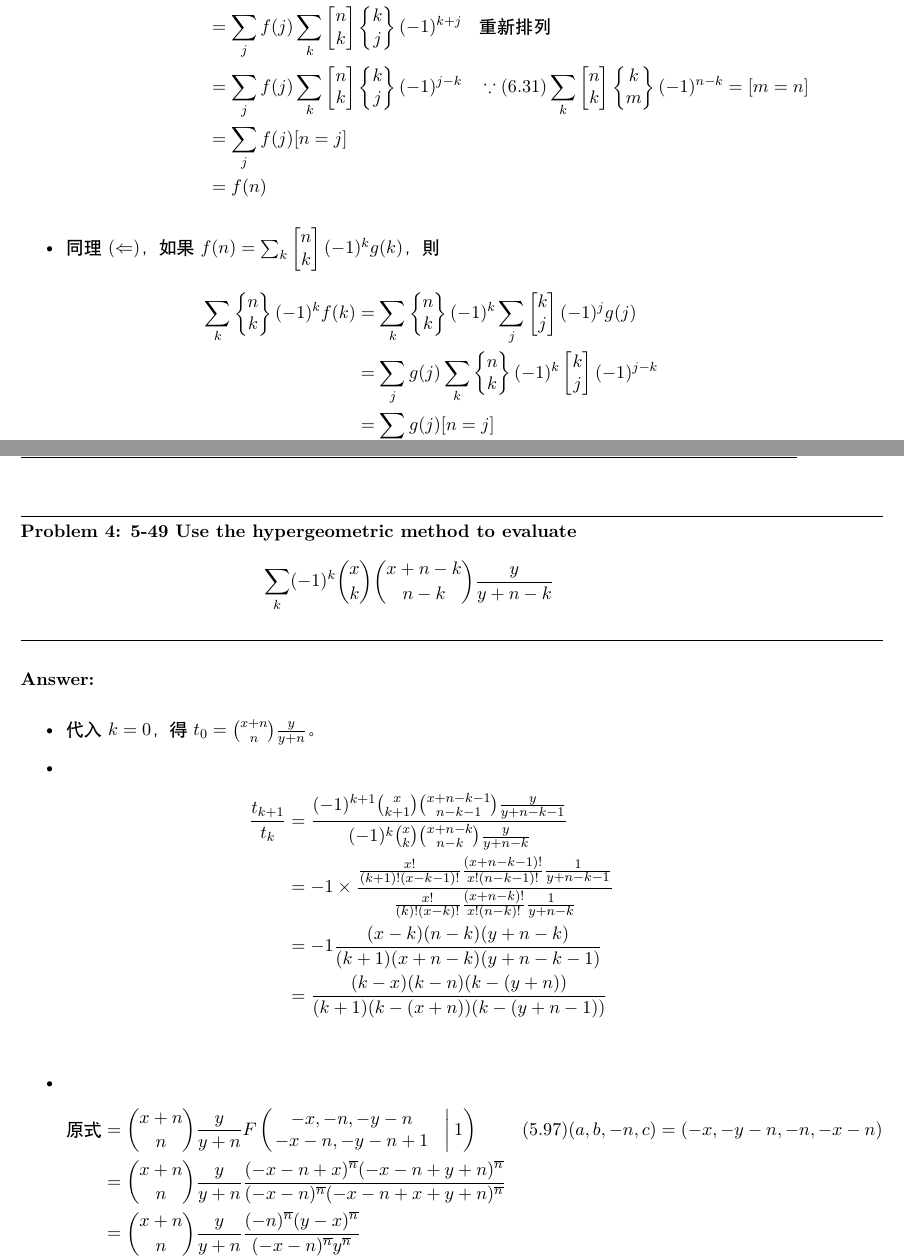
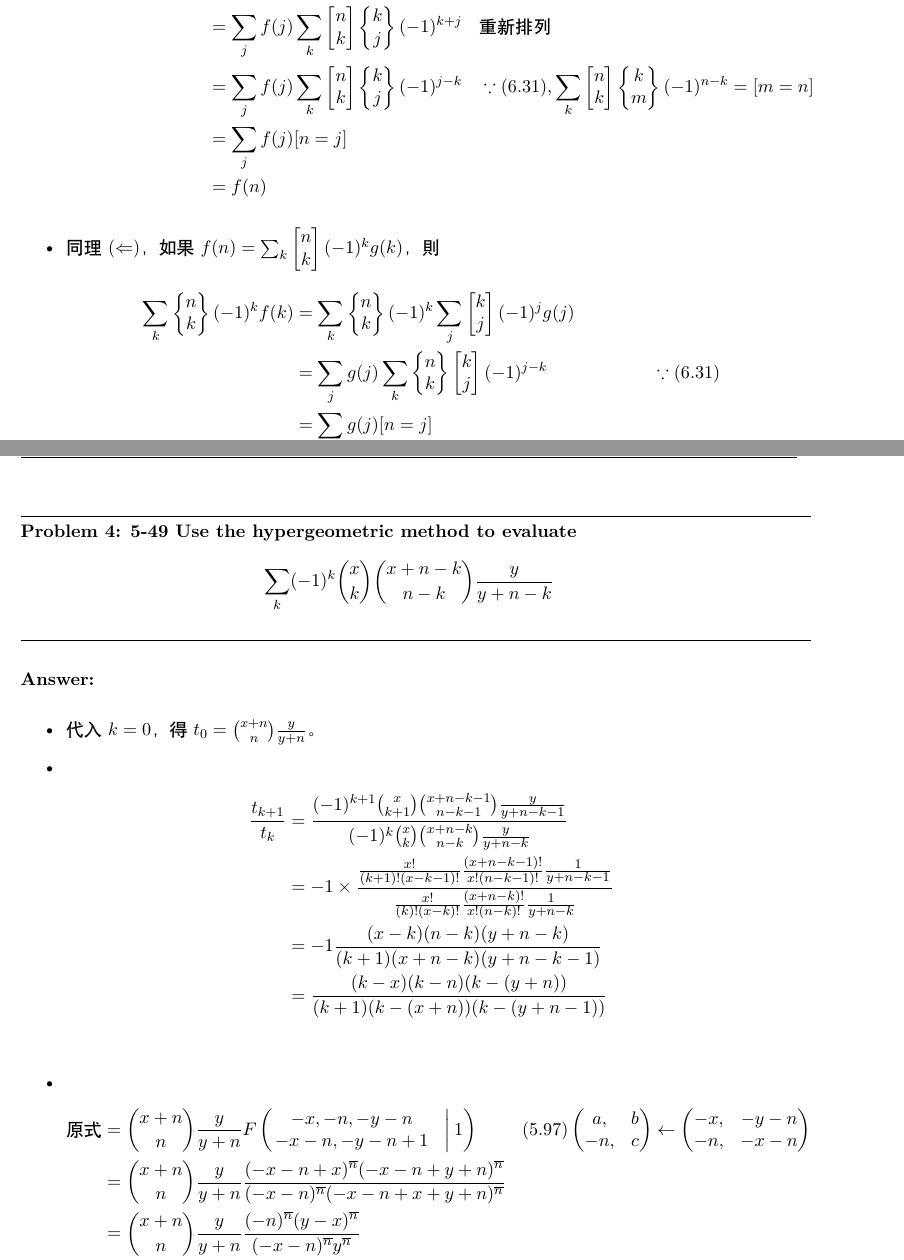
Before and after one commit to morris821028/latex-template, a LaTeX problem sheet (homework/MathematicalAnalysisOfAlgorithms/hw6/hw6.tex): two parts of pages 1 and 3 of 5, joined at a grey line, cut so that both start at the same text. Compiled offline with XeLaTeX; a missing font is replaced by an installed copy or a similar font.

Commit message:
Fix bug in equation

```diff
--- a/homework/MathematicalAnalysisOfAlgorithms/hw6/hw6.tex
+++ b/homework/MathematicalAnalysisOfAlgorithms/hw6/hw6.tex
@@ -95,8 +95,9 @@
 			\sum_{k} \begin{Bmatrix} n \\ k \end{Bmatrix} (-1)^{k} f(k)
 				&=	\sum_{k} \begin{Bmatrix} n \\ k \end{Bmatrix} (-1)^{k}
 					\sum_{j} \begin{bmatrix} k \\ j \end{bmatrix} (-1)^{j} g(j) \\
-				&=	\sum_{j} g(j) \sum_{k} \begin{Bmatrix} n \\ k \end{Bmatrix} (-1)^{k}
-					\begin{bmatrix} k \\ j \end{bmatrix} (-1)^{j-k} \\
+				&=	\sum_{j} g(j) \sum_{k} \begin{Bmatrix} n \\ k \end{Bmatrix}
+					\begin{bmatrix} k \\ j \end{bmatrix} (-1)^{j-k}
+					&& \because \text{(6.31)} \\
 				&= \sum_{j} g(j) [n = j] \\
 				&= g(n)
 		\end{align*}
@@ -168,7 +169,15 @@
 				&= \binom{x+n}{n} \frac{y}{y+n}
 					F \left (\left.\begin{matrix} -x, -n, -y-n & \\  -x-n, -y-n+1 &
 								\end{matrix}\right|1 \right )
-					&& \text{(5.97)} (a, b, -n, c)=(-x,-y-n, -n, -x-n)\\
+					&& \text{(5.97)}
+						\begin{pmatrix}
+							a, & b \\
+							-n, & c
+						\end{pmatrix}\leftarrow
+						\begin{pmatrix}
+							-x, & -y-n \\
+							-n, & -x-n
+						\end{pmatrix} \\
 				&= \binom{x+n}{n} \frac{y}{y+n}
 					\frac{(-x-n+x)^{\overline{n}} (-x-n+y+n)^{\overline{n}}}
 					{(-x-n)^{\overline{n}} (-x-n+x+y+n)^{\overline{n}}} \\
```
Also changed, not shown: homework/MathematicalAnalysisOfAlgorithms/hw6/hw6.tex (2 more changed lines).
